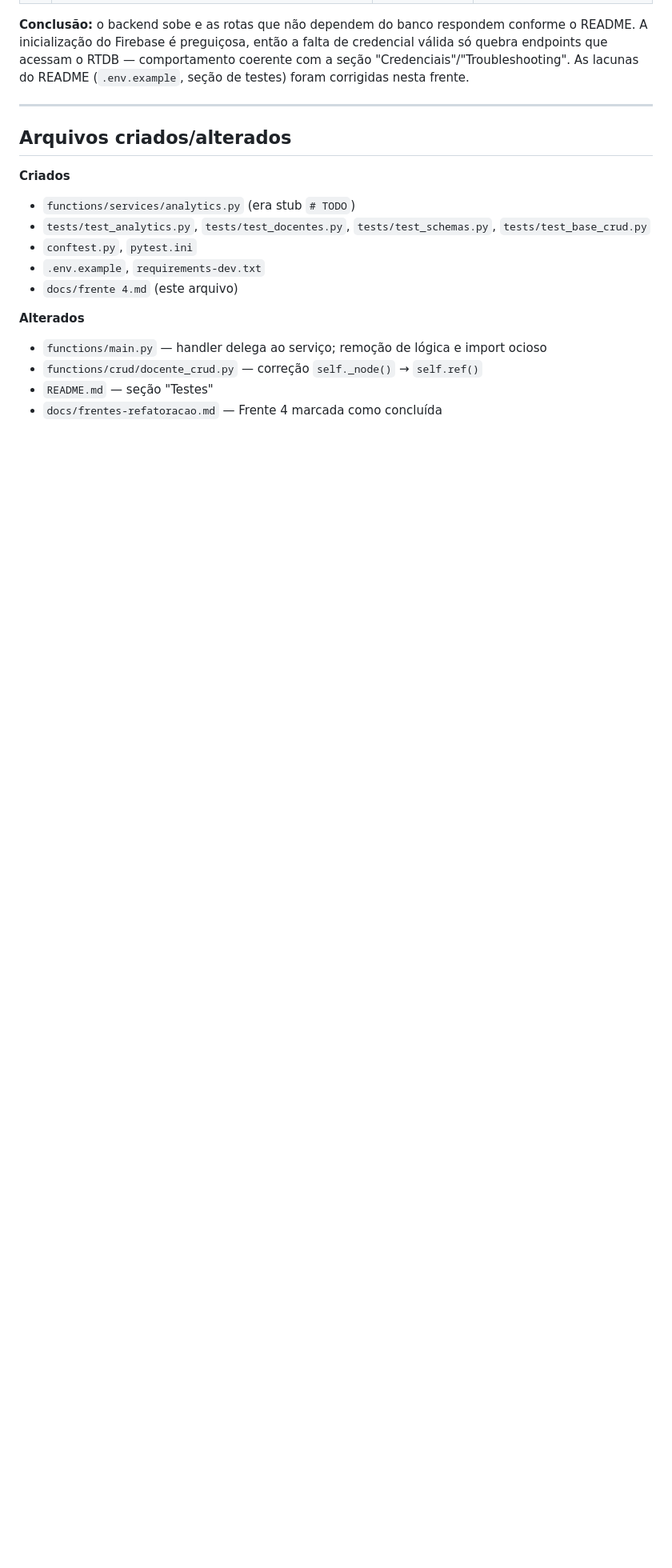
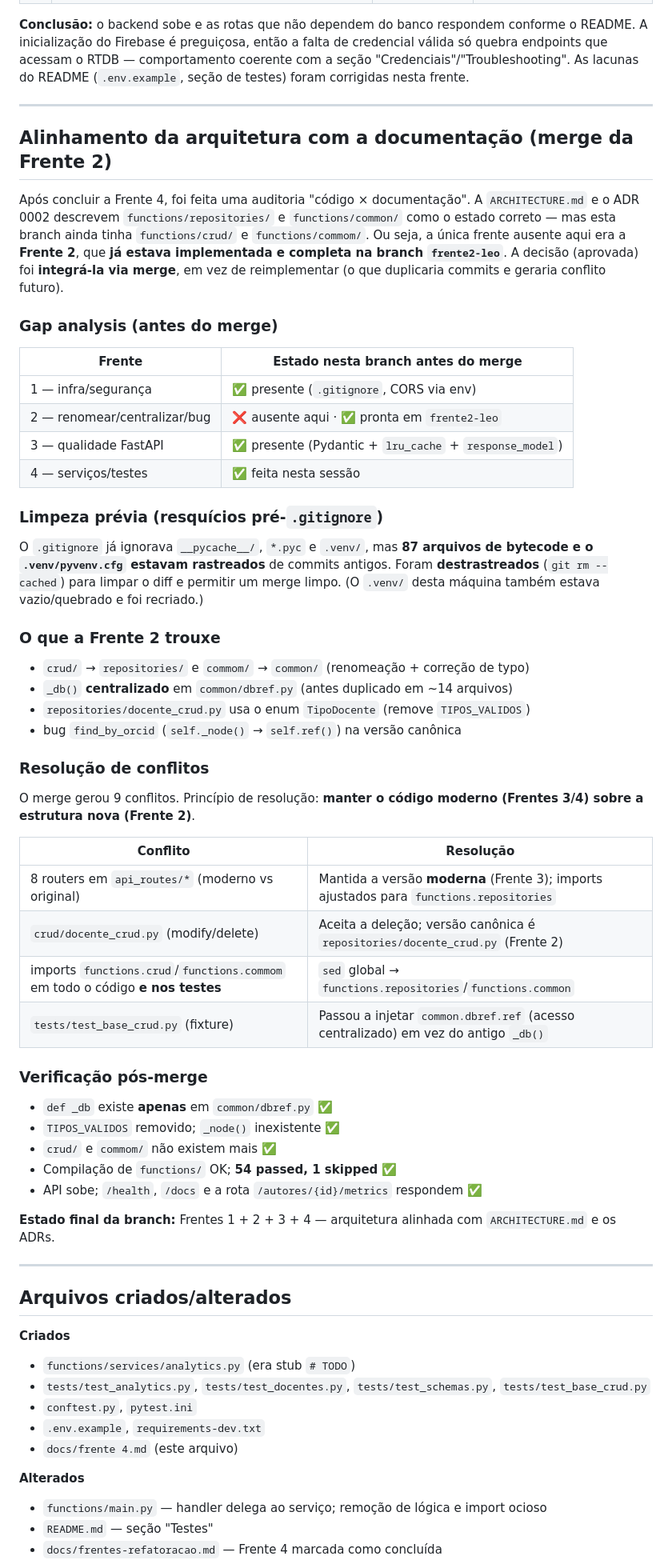
Before and after one commit to cwrricio/rpv, a Markdown page: docs/frente 4.md, the part around one of its changes. Shown at 80% size. GitHub-like rendering; blank space fills up the shorter version.

Commit message:
docs(frente4): documenta o merge da Frente 2 e o alinhamento da arquitetura
Co-Authored-By: Claude Opus 4.7 <noreply@anthropic.com>

```diff
--- a/docs/frente 4.md
+++ b/docs/frente 4.md
@@ -194,6 +193,65 @@ coerente com a seção "Credenciais"/"Troubleshooting". As lacunas do README
 
 ---
 
+## Alinhamento da arquitetura com a documentação (merge da Frente 2)
+
+Após concluir a Frente 4, foi feita uma auditoria "código × documentação". A
+`ARCHITECTURE.md` e o ADR 0002 descrevem `functions/repositories/` e
+`functions/common/` como o estado correto — mas esta branch ainda tinha
+`functions/crud/` e `functions/commom/`. Ou seja, a única frente ausente aqui
+era a **Frente 2**, que **já estava implementada e completa na branch
+`frente2-leo`**. A decisão (aprovada) foi **integrá-la via merge**, em vez de
+reimplementar (o que duplicaria commits e geraria conflito futuro).
+
+### Gap analysis (antes do merge)
+
+| Frente | Estado nesta branch antes do merge |
+|---|---|
+| 1 — infra/segurança | ✅ presente (`.gitignore`, CORS via env) |
+| 2 — renomear/centralizar/bug | ❌ ausente aqui · ✅ pronta em `frente2-leo` |
+| 3 — qualidade FastAPI | ✅ presente (Pydantic + `lru_cache` + `response_model`) |
+| 4 — serviços/testes | ✅ feita nesta sessão |
+
+### Limpeza prévia (resquícios pré-`.gitignore`)
+
+O `.gitignore` já ignorava `__pycache__/`, `*.pyc` e `.venv/`, mas **87 arquivos
+de bytecode e o `.venv/pyvenv.cfg` estavam rastreados** de commits antigos.
+Foram **destrastreados** (`git rm --cached`) para limpar o diff e permitir um
+merge limpo. (O `.venv/` desta máquina também estava vazio/quebrado e foi
+recriado.)
+
+### O que a Frente 2 trouxe
+
+- `crud/` → `repositories/` e `commom/` → `common/` (renomeação + correção de typo)
+- `_db()` **centralizado** em `common/dbref.py` (antes duplicado em ~14 arquivos)
+- `repositories/docente_crud.py` usa o enum `TipoDocente` (remove `TIPOS_VALIDOS`)
+- bug `find_by_orcid` (`self._node()` → `self.ref()`) na versão canônica
+
+### Resolução de conflitos
+
+O merge gerou 9 conflitos. Princípio de resolução: **manter o código moderno
+(Frentes 3/4) sobre a estrutura nova (Frente 2)**.
+
+| Conflito | Resolução |
+|---|---|
+| 8 routers em `api_routes/*` (moderno vs original) | Mantida a versão **moderna** (Frente 3); imports ajustados para `functions.repositories` |
+| `crud/docente_crud.py` (modify/delete) | Aceita a deleção; versão canônica é `repositories/docente_crud.py` (Frente 2) |
+| imports `functions.crud`/`functions.commom` em todo o código **e nos testes** | `sed` global → `functions.repositories`/`functions.common` |
+| `tests/test_base_crud.py` (fixture) | Passou a injetar `common.dbref.ref` (acesso centralizado) em vez do antigo `_db()` |
+
+### Verificação pós-merge
+
+- `def _db` existe **apenas** em `common/dbref.py` ✅
+- `TIPOS_VALIDOS` removido; `_node()` inexistente ✅
+- `crud/` e `commom/` não existem mais ✅
+- Compilação de `functions/` OK; **54 passed, 1 skipped** ✅
+- API sobe; `/health`, `/docs` e a rota `/autores/{id}/metrics` respondem ✅
+
+**Estado final da branch:** Frentes 1 + 2 + 3 + 4 — arquitetura alinhada com
+`ARCHITECTURE.md` e os ADRs.
+
+---
+
 ## Arquivos criados/alterados
 
 **Criados**
@@ -205,6 +263,5 @@ coerente com a seção "Credenciais"/"Troubleshooting". As lacunas do README
 
 **Alterados**
 - `functions/main.py` — handler delega ao serviço; remoção de lógica e import ocioso
-- `functions/crud/docente_crud.py` — correção `self._node()` → `self.ref()`
 - `README.md` — seção "Testes"
 - `docs/frentes-refatoracao.md` — Frente 4 marcada como concluída
```
Also changed, not shown: other parts of docs/frente 4.md (+25 -17 lines).
